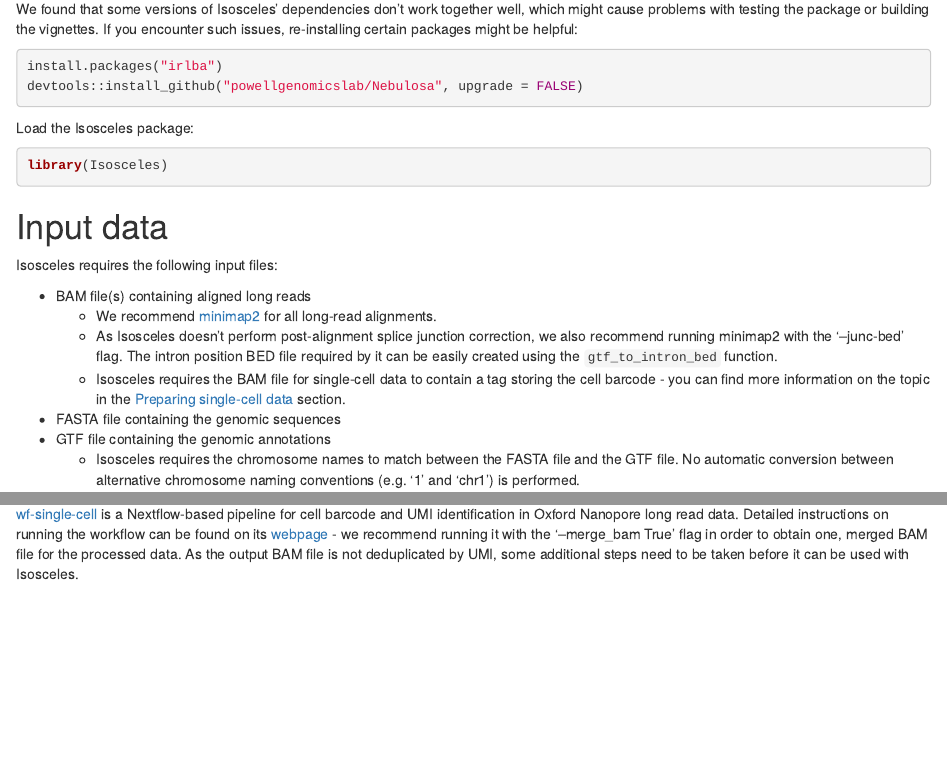
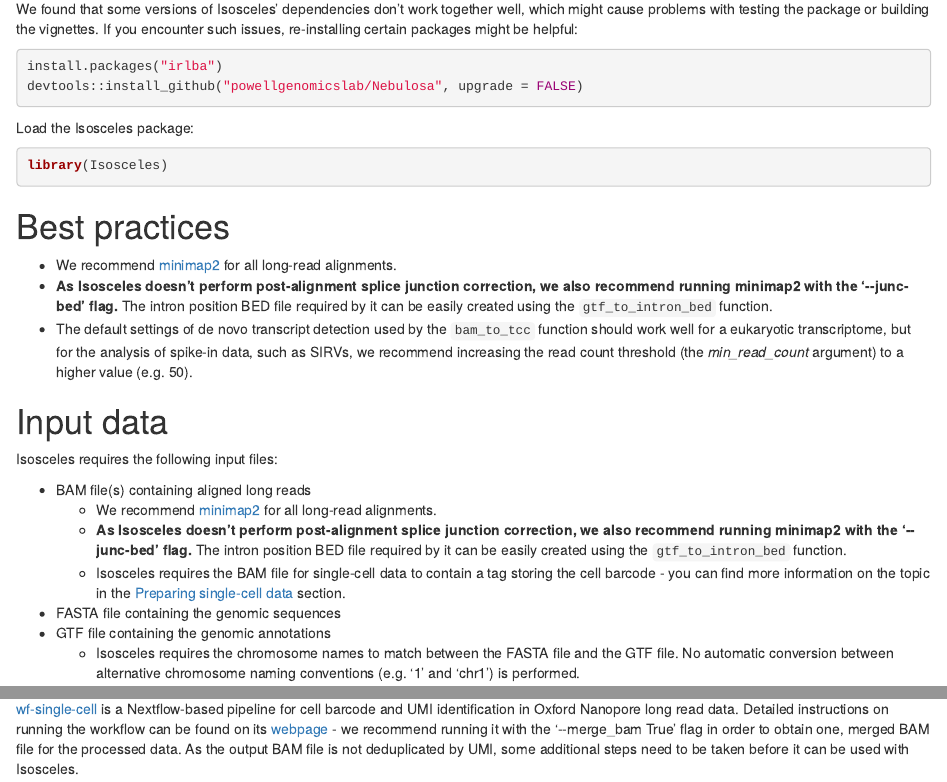
Before and after one commit to Genentech/Isosceles, an R Markdown document (vignettes/Isosceles.Rmd): the page in a window 1100 px wide, from 520 px down, and a second part further down, joined at a grey line. Rendered offline with R 4.5, knitr and Pandoc, with nearby package versions; drawn as R Markdown's standard HTML page in place of the format the file asks for; some code elsewhere in the file could not run offline.

Commit message:
Updated the vignette

````diff
--- a/vignettes/Isosceles.Rmd
+++ b/vignettes/Isosceles.Rmd
@@ -56,13 +56,19 @@ Load the Isosceles package:
 library(Isosceles)
 ```
 
+# Best practices
+
+  * We recommend [minimap2](https://github.com/lh3/minimap2) for all long-read alignments.
+  * **As Isosceles doesn't perform post-alignment splice junction correction, we also recommend running minimap2 with the '\-\-junc-bed' flag.** The intron position BED file required by it can be easily created using the `gtf_to_intron_bed` function.
+  * The default settings of de novo transcript detection used by the `bam_to_tcc` function should work well for a eukaryotic transcriptome, but for the analysis of spike-in data, such as SIRVs, we recommend increasing the read count threshold (the *min_read_count* argument) to a higher value (e.g. 50).
+
 # Input data
 
 Isosceles requires the following input files:
 
   * BAM file(s) containing aligned long reads
     * We recommend [minimap2](https://github.com/lh3/minimap2) for all long-read alignments.
-    * As Isosceles doesn't perform post-alignment splice junction correction, we also recommend running minimap2 with the '--junc-bed' flag. The intron position BED file required by it can be easily created using the `gtf_to_intron_bed` function.
+    * **As Isosceles doesn't perform post-alignment splice junction correction, we also recommend running minimap2 with the '\-\-junc-bed' flag.** The intron position BED file required by it can be easily created using the `gtf_to_intron_bed` function.
     * Isosceles requires the BAM file for single-cell data to contain a tag storing the cell barcode - you can find more information on the topic in the [Preparing single-cell data](#preparing-single-cell-data) section.
   * FASTA file containing the genomic sequences
   * GTF file containing the genomic annotations
@@ -82,7 +88,7 @@ When analyzing scRNA-Seq data, Isosceles requires its input BAM files to contain
 
 ## wf-single-cell
 
-[wf-single-cell](https://github.com/epi2me-labs/wf-single-cell) is a Nextflow-based pipeline for cell barcode and UMI identification in Oxford Nanopore long read data. Detailed instructions on running the workflow can be found on its [webpage](https://github.com/epi2me-labs/wf-single-cell) - we recommend running it with the '--merge_bam True' flag in order to obtain one, merged BAM file for the processed data. As the output BAM file is not deduplicated by UMI, some additional steps need to be taken before it can be used with Isosceles.
+[wf-single-cell](https://github.com/epi2me-labs/wf-single-cell) is a Nextflow-based pipeline for cell barcode and UMI identification in Oxford Nanopore long read data. Detailed instructions on running the workflow can be found on its [webpage](https://github.com/epi2me-labs/wf-single-cell) - we recommend running it with the '\-\-merge_bam True' flag in order to obtain one, merged BAM file for the processed data. As the output BAM file is not deduplicated by UMI, some additional steps need to be taken before it can be used with Isosceles.
 
 First, aligned reads tagged with UMI sequences that are shorter than expected (and therefore interfering with UMI deduplication) need to be filtered out. This can be achieved with [samtools](https://www.htslib.org) ('$alias' should to be replaced with a prefix appropriate for the given analysis):
 
````
Also changed, not shown: 3 other files.
